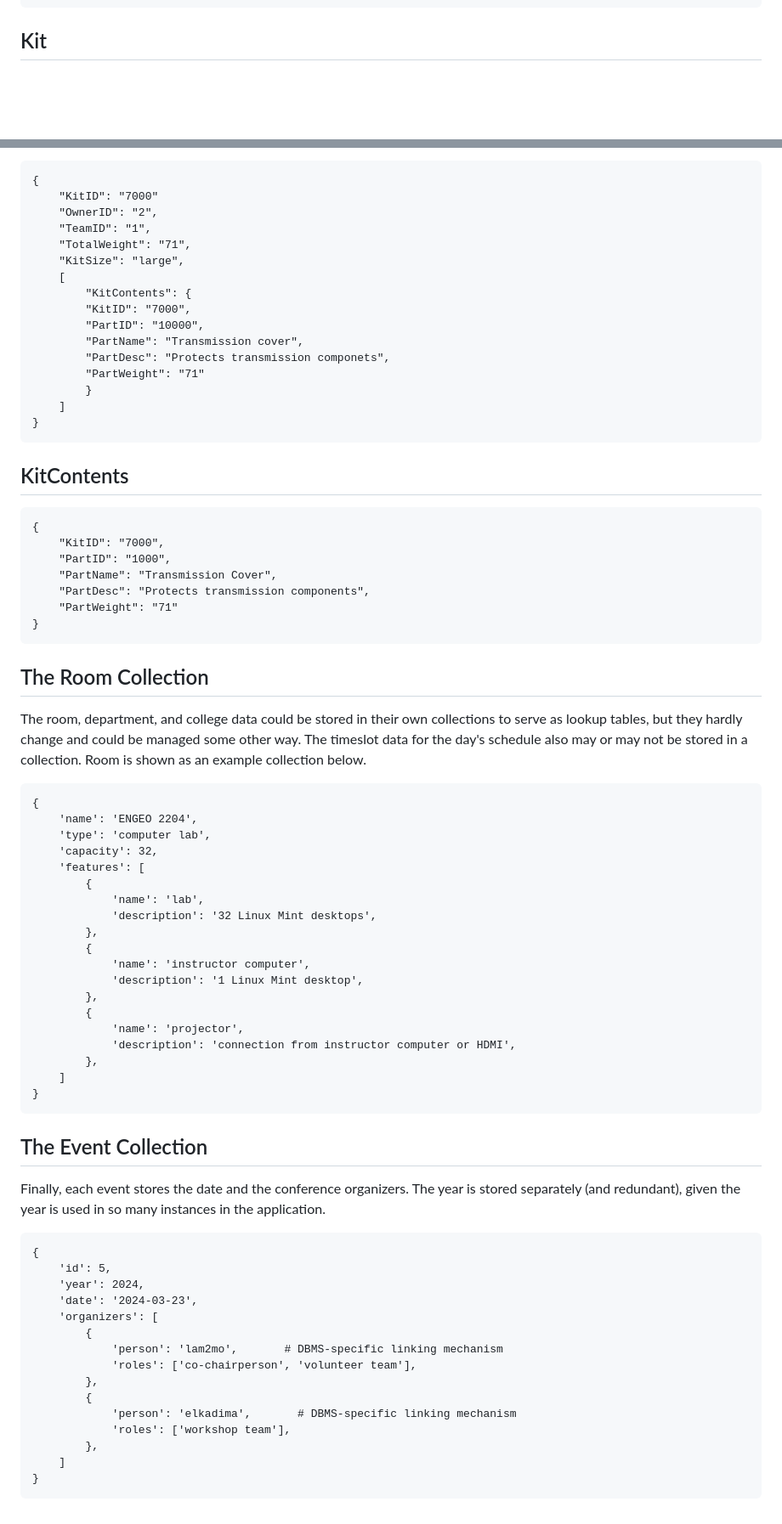
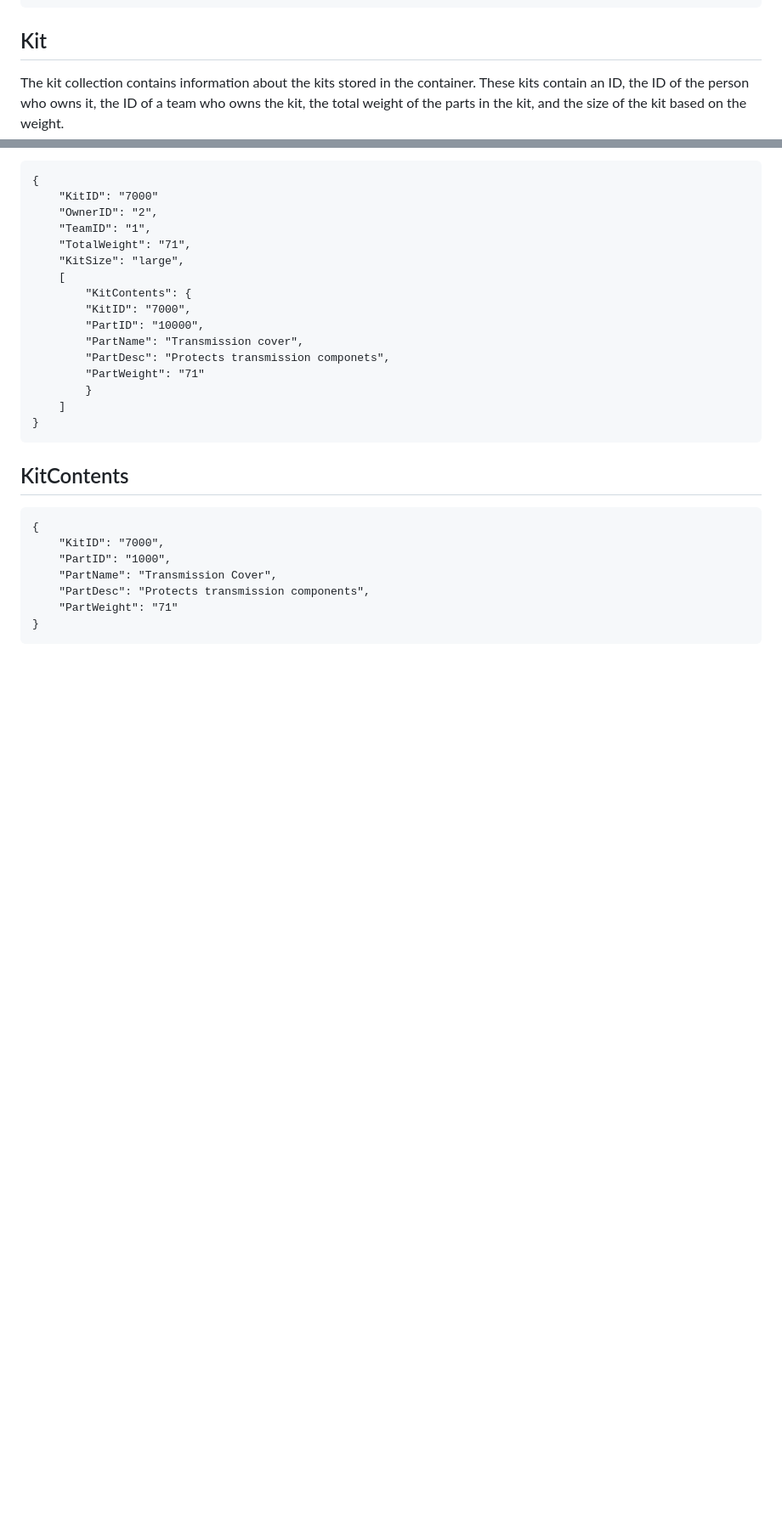
Before and after one commit to gavin-barro/DataRacers, a Markdown page: database/json-model.md, 2 parts joined by grey strips. Shown: that part at 85% size. Drawn GitHub-style; blank space fills up the shorter version.

````diff
--- a/database/json-model.md
+++ b/database/json-model.md
@@ -133,6 +132,9 @@ table connectes the Container to the specific kits that are in the container.
 
 
 ## Kit
+The kit collection contains information about the kits stored in the container. These kits
+contain an ID, the ID of the person who owns it, the ID of a team who owns the kit, the total
+weight of the parts in the kit, and the size of the kit based on the weight.
 ```
 {
     "KitID": "7000"
@@ -153,6 +155,7 @@ table connectes the Container to the specific kits that are in the container.
 ```
 
 ## KitContents
+
 ```
 {
     "KitID": "7000",
@@ -162,57 +165,3 @@ table connectes the Container to the specific kits that are in the container.
     "PartWeight": "71"
 }
 ```
-
-
-
-## The Room Collection
-
-The room, department, and college data could be stored in their own collections to serve as lookup tables, but they hardly change and could be managed some other way.
-The timeslot data for the day's schedule also may or may not be stored in a collection.
-Room is shown as an example collection below.
-
-```
-{
-    'name': 'ENGEO 2204',
-    'type': 'computer lab',
-    'capacity': 32,
-    'features': [
-        {
-            'name': 'lab',
-            'description': '32 Linux Mint desktops',
-        },
-        {
-            'name': 'instructor computer',
-            'description': '1 Linux Mint desktop',
-        },
-        {
-            'name': 'projector',
-            'description': 'connection from instructor computer or HDMI',
-        },
-    ]
-}
-```
-
-
-## The Event Collection
-
-Finally, each event stores the date and the conference organizers.
-The year is stored separately (and redundant), given the year is used in so many instances in the application.
-
-```
-{
-    'id': 5,
-    'year': 2024,
-    'date': '2024-03-23',
-    'organizers': [
-        {
-            'person': 'lam2mo',       # DBMS-specific linking mechanism
-            'roles': ['co-chairperson', 'volunteer team'],
-        },
-        {
-            'person': 'elkadima',       # DBMS-specific linking mechanism
-            'roles': ['workshop team'],
-        },
-    ]
-}
-```
````
Also changed, not shown: other parts of database/json-model.md (+0 -1 lines).
